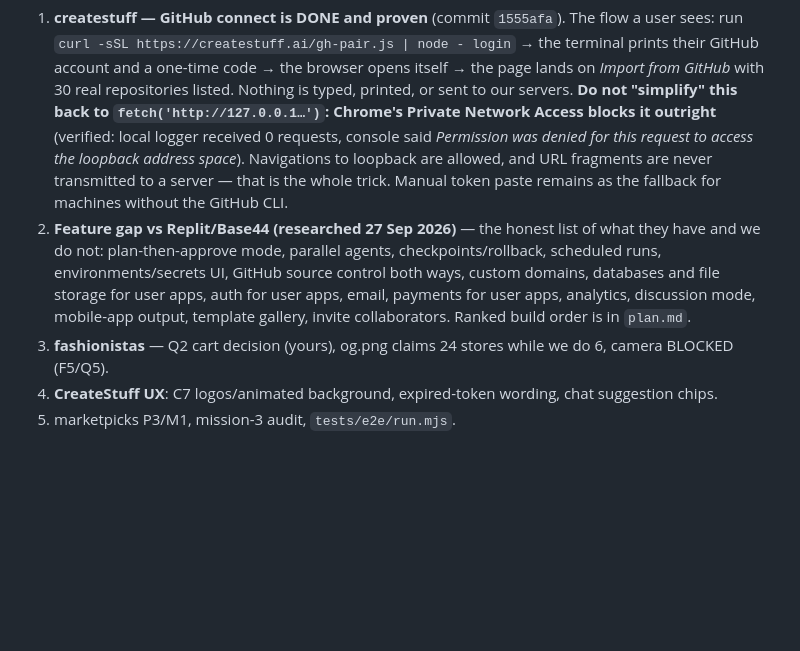
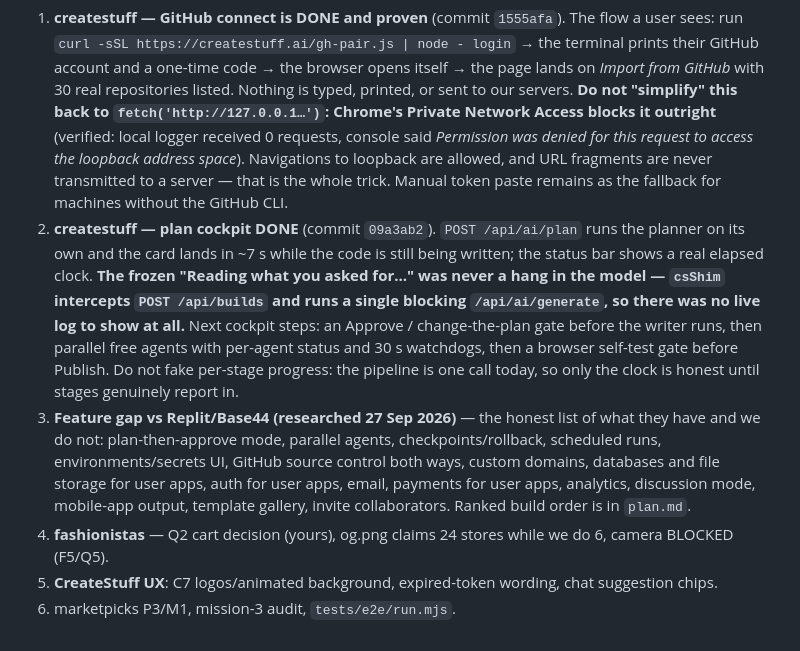
Before and after one commit to placebetsai/nexus-ai-suite, a Markdown page: HANDOFF-2026-09-27.md, the part around the change. Drawn GitHub-style; blank space fills up the shorter version.

```diff
--- a/HANDOFF-2026-09-27.md
+++ b/HANDOFF-2026-09-27.md
@@ -121,13 +121,21 @@ Both are ordinary rows the user can delete from *Your apps*.
    denied for this request to access the loopback address space*). Navigations to loopback are
    allowed, and URL fragments are never transmitted to a server — that is the whole trick.
    Manual token paste remains as the fallback for machines without the GitHub CLI.
-2. **Feature gap vs Replit/Base44 (researched 27 Sep 2026)** — the honest list of what they have
+2. **createstuff — plan cockpit DONE** (commit `09a3ab2`). `POST /api/ai/plan` runs the planner on
+   its own and the card lands in ~7 s while the code is still being written; the status bar shows a
+   real elapsed clock. **The frozen "Reading what you asked for…" was never a hang in the model —
+   `csShim` intercepts `POST /api/builds` and runs a single blocking `/api/ai/generate`, so there
+   was no live log to show at all.** Next cockpit steps: an Approve / change-the-plan gate before
+   the writer runs, then parallel free agents with per-agent status and 30 s watchdogs, then a
+   browser self-test gate before Publish. Do not fake per-stage progress: the pipeline is one call
+   today, so only the clock is honest until stages genuinely report in.
+3. **Feature gap vs Replit/Base44 (researched 27 Sep 2026)** — the honest list of what they have
    and we do not: plan-then-approve mode, parallel agents, checkpoints/rollback, scheduled runs,
    environments/secrets UI, GitHub source control both ways, custom domains, databases and file
    storage for user apps, auth for user apps, email, payments for user apps, analytics, discussion
    mode, mobile-app output, template gallery, invite collaborators. Ranked build order is in
    `plan.md`.
-3. **fashionistas** — Q2 cart decision (yours), og.png claims 24 stores while we do 6, camera
+4. **fashionistas** — Q2 cart decision (yours), og.png claims 24 stores while we do 6, camera
    BLOCKED (F5/Q5).
-4. **CreateStuff UX**: C7 logos/animated background, expired-token wording, chat suggestion chips.
-5. marketpicks P3/M1, mission-3 audit, `tests/e2e/run.mjs`.
+5. **CreateStuff UX**: C7 logos/animated background, expired-token wording, chat suggestion chips.
+6. marketpicks P3/M1, mission-3 audit, `tests/e2e/run.mjs`.
```
Also changed, not shown: TODO.md (+3 -1 lines).
